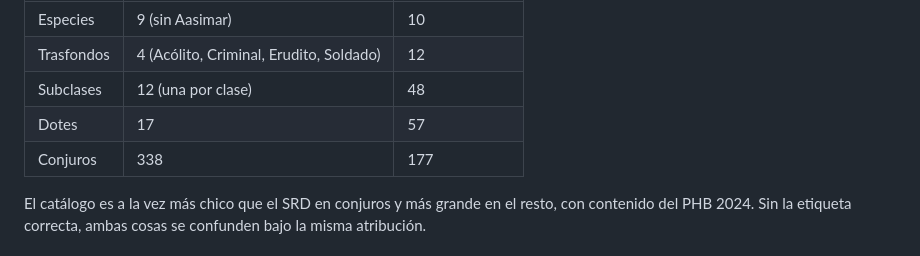
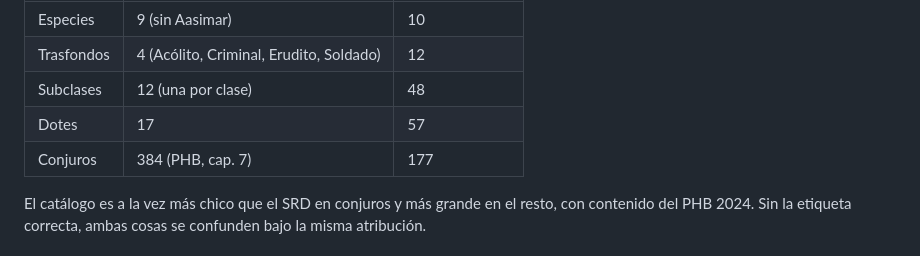
Before and after one commit to gasToledo/Proyecto-DnD, a Markdown page: docs/auditoria-reglas-2024.md, the part around one of its changes. Rendered like a GitHub page.

```diff
--- a/docs/auditoria-reglas-2024.md
+++ b/docs/auditoria-reglas-2024.md
@@ -156,7 +156,7 @@ Medido contra el PDF en español, para dimensionar cuánto del catálogo es PHB:
 | Trasfondos | 4 (Acólito, Criminal, Erudito, Soldado) | 12 |
 | Subclases | 12 (una por clase) | 48 |
 | Dotes | 17 | 57 |
-| Conjuros | 338 | 177 |
+| Conjuros | 384 (PHB, cap. 7) | 177 |
 
 El catálogo es a la vez más chico que el SRD en conjuros y más grande en el
 resto, con contenido del PHB 2024. Sin la etiqueta correcta, ambas cosas se
```
Also changed, not shown: other parts of docs/auditoria-reglas-2024.md (+1 -1 lines).
